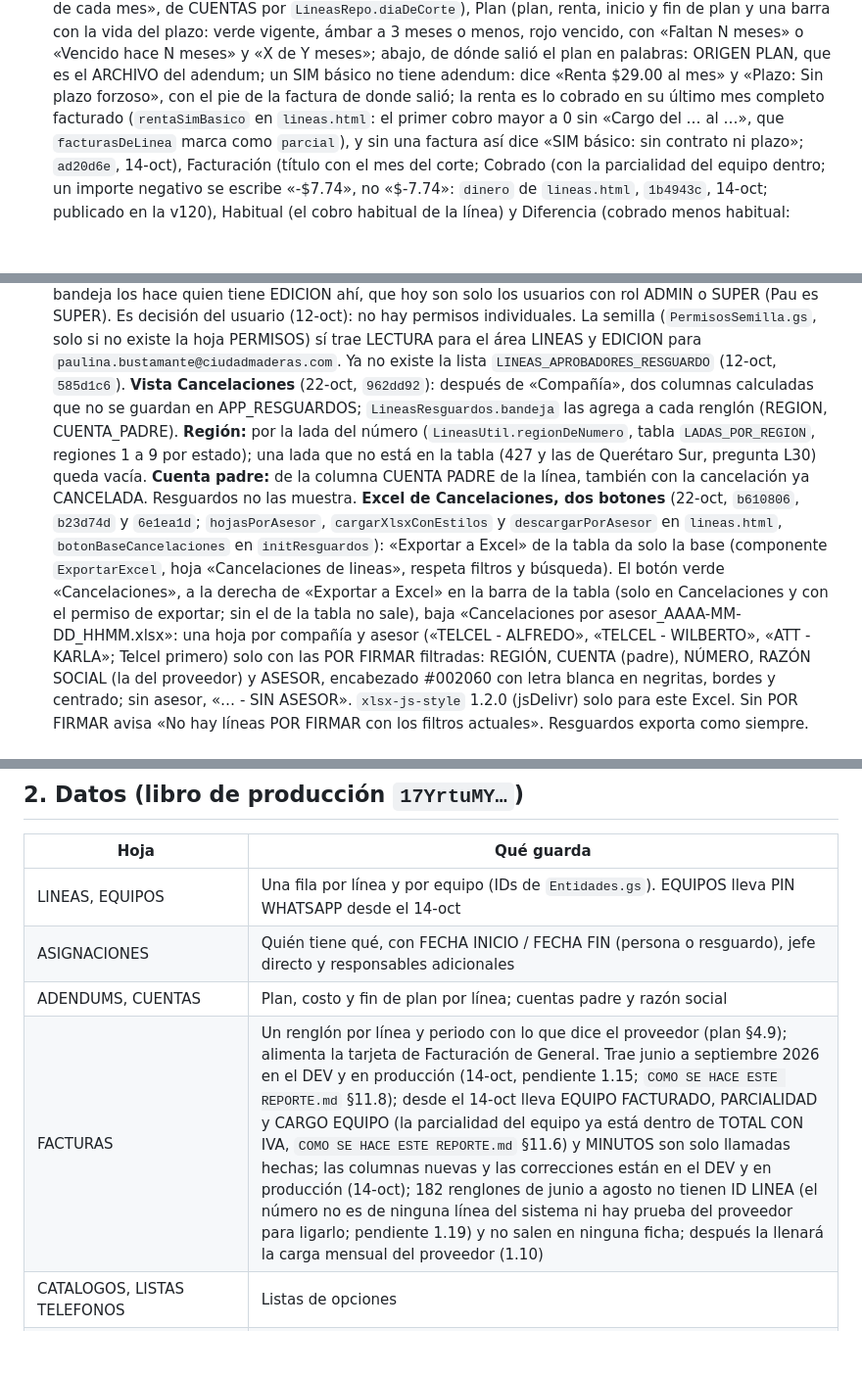
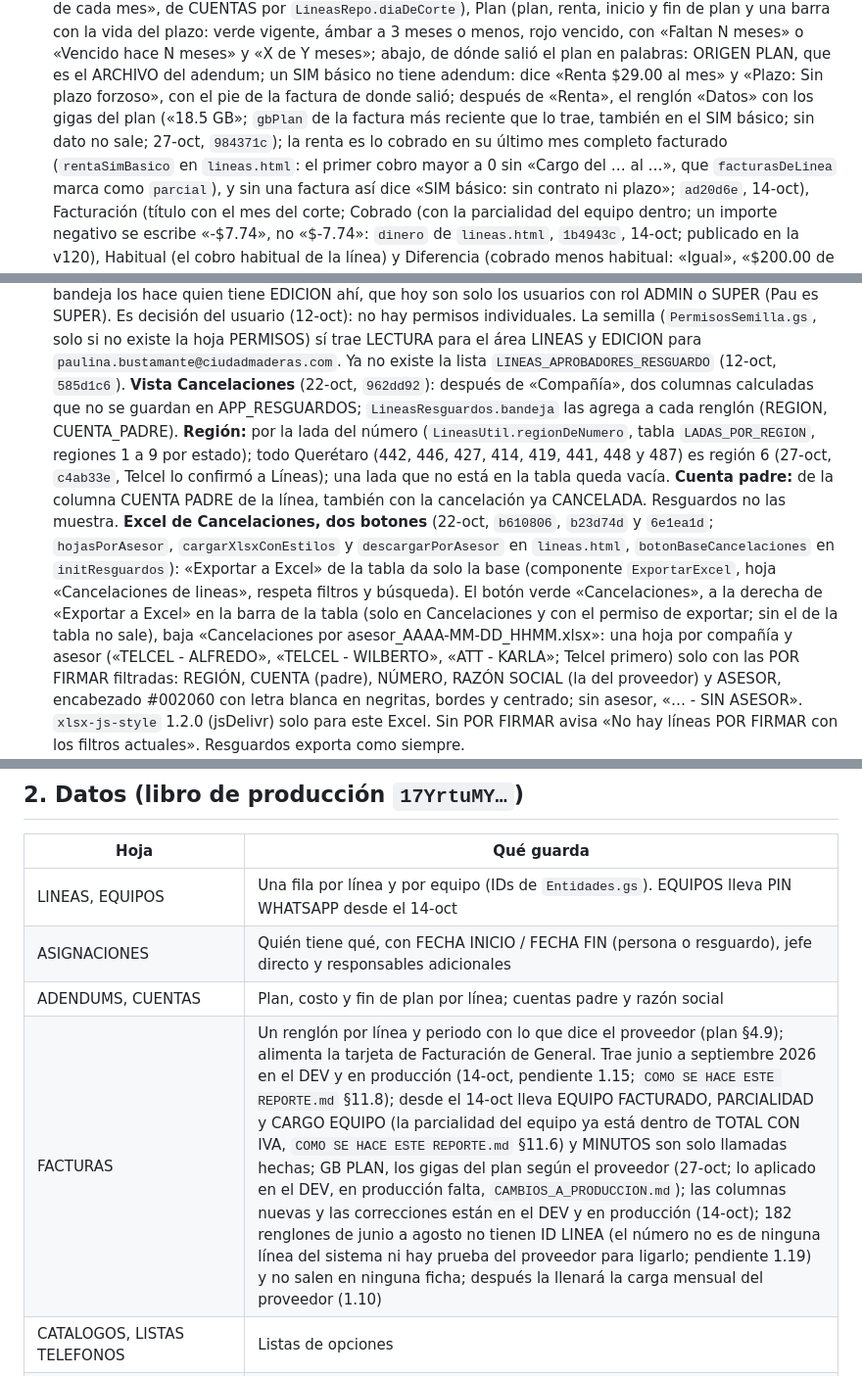
Before and after one commit to 15GaelNG/Inventario_Control-Interno, a Markdown page: docs/lineas-estado.md, 3 parts joined by grey strips. Shown at 98% size. GitHub-like rendering; blank space fills up the shorter version.

Commit message:
Documentos: lineas-estado con Querétaro región 6 y los gigas del plan (cambios 42 y 43)
Co-Authored-By: Claude Opus 5.5 <noreply@anthropic.com>

```diff
--- a/docs/lineas-estado.md
+++ b/docs/lineas-estado.md
@@ -84,7 +84,7 @@ está en el plan de la reestructura y los pendientes en la lista maestra, ambos
   `LineasRepo.diaDeCorte`), Plan (plan, renta, inicio y fin de plan y una barra con la vida del plazo: verde vigente, ámbar a 3
   meses o menos, rojo vencido, con «Faltan N meses» o «Vencido hace N meses» y «X de Y meses»; abajo, de dónde salió el plan en
   palabras: ORIGEN PLAN, que es el ARCHIVO del adendum; un SIM básico no tiene adendum: dice «Renta $29.00 al mes» y «Plazo: Sin plazo forzoso», con el
-  pie de la factura de donde salió; la renta es lo cobrado en su último mes completo facturado (`rentaSimBasico` en `lineas.html`: el primer cobro mayor a 0 sin
+  pie de la factura de donde salió; después de «Renta», el renglón «Datos» con los gigas del plan («18.5 GB»; `gbPlan` de la factura más reciente que lo trae, también en el SIM básico; sin dato no sale; 27-oct, `984371c`); la renta es lo cobrado en su último mes completo facturado (`rentaSimBasico` en `lineas.html`: el primer cobro mayor a 0 sin
   «Cargo del … al …», que `facturasDeLinea` marca como `parcial`), y sin una factura así dice «SIM básico: sin contrato ni plazo»; `ad20d6e`, 14-oct), Facturación (título con el mes
   del corte; Cobrado (con la parcialidad del equipo dentro; un importe negativo se escribe «-$7.74», no «$-7.74»: `dinero` de `lineas.html`, `1b4943c`, 14-oct; publicado en la v120), Habitual (el cobro habitual de la línea) y Diferencia (cobrado menos habitual: «Igual», «$200.00 de más» o «de menos»; menos de $0.05 cuenta como igual, el centavo de redondeo de Telcel; `fd25efd`, 14-oct, publicado en la v120 (15-oct): ya no es contra la renta del adendum, que en AT&T es el precio de lista y no lo que se paga con el descuento corporativo; la renta sigue en la tarjeta Plan), Uso (un SIM básico también tiene Habitual y Diferencia; lleva su renta en la tarjeta Plan),
   Equipo (solo si la línea paga un equipo a plazos: «Parcialidad 10 de 24 · MOTOROLA 4G XT2521-2 G15 256GB GRIS · $52.08»; `3cce1da`, 14-oct), «Cobrado como» solo si el número facturado es otro; «Últimos N meses» (con una sola factura,
@@ -332,7 +332,7 @@ está en el plan de la reestructura y los pendientes en la lista maestra, ambos
   permisos individuales. La semilla (`PermisosSemilla.gs`, solo si no existe la hoja PERMISOS) sí trae LECTURA para el área
   LINEAS y EDICION para `paulina.bustamante@ciudadmaderas.com`.
   Ya no existe la lista `LINEAS_APROBADORES_RESGUARDO` (12-oct, `585d1c6`).
-  **Vista Cancelaciones** (22-oct, `962dd92`): después de «Compañía», dos columnas calculadas que no se guardan en APP_RESGUARDOS; `LineasResguardos.bandeja` las agrega a cada renglón (REGION, CUENTA_PADRE). **Región:** por la lada del número (`LineasUtil.regionDeNumero`, tabla `LADAS_POR_REGION`, regiones 1 a 9 por estado); una lada que no está en la tabla (427 y las de Querétaro Sur, pregunta L30) queda vacía. **Cuenta padre:** de la columna CUENTA PADRE de la línea, también con la cancelación ya CANCELADA. Resguardos no las muestra.
+  **Vista Cancelaciones** (22-oct, `962dd92`): después de «Compañía», dos columnas calculadas que no se guardan en APP_RESGUARDOS; `LineasResguardos.bandeja` las agrega a cada renglón (REGION, CUENTA_PADRE). **Región:** por la lada del número (`LineasUtil.regionDeNumero`, tabla `LADAS_POR_REGION`, regiones 1 a 9 por estado); todo Querétaro (442, 446, 427, 414, 419, 441, 448 y 487) es región 6 (27-oct, `c4ab33e`, Telcel lo confirmó a Líneas); una lada que no está en la tabla queda vacía. **Cuenta padre:** de la columna CUENTA PADRE de la línea, también con la cancelación ya CANCELADA. Resguardos no las muestra.
   **Excel de Cancelaciones, dos botones** (22-oct, `b610806`, `b23d74d` y `6e1ea1d`; `hojasPorAsesor`, `cargarXlsxConEstilos` y `descargarPorAsesor` en `lineas.html`, `botonBaseCancelaciones` en `initResguardos`): «Exportar a Excel» de la tabla da solo la base (componente `ExportarExcel`, hoja «Cancelaciones de lineas», respeta filtros y búsqueda). El botón verde «Cancelaciones», a la derecha de «Exportar a Excel» en la barra de la tabla (solo en Cancelaciones y con el permiso de exportar; sin el de la tabla no sale), baja «Cancelaciones por asesor_AAAA-MM-DD_HHMM.xlsx»: una hoja por compañía y asesor («TELCEL - ALFREDO», «TELCEL - WILBERTO», «ATT - KARLA»; Telcel primero) solo con las POR FIRMAR filtradas: REGIÓN, CUENTA (padre), NÚMERO, RAZÓN SOCIAL (la del proveedor) y ASESOR, encabezado #002060 con letra blanca en negritas, bordes y centrado; sin asesor, «… - SIN ASESOR». `xlsx-js-style` 1.2.0 (jsDelivr) solo para este Excel. Sin POR FIRMAR avisa «No hay líneas POR FIRMAR con los filtros actuales». Resguardos exporta como siempre.
 - **Mandar a resguardo y Mandar a cancelación** (13-oct, `aff5615`; `LineasResguardos.gs`, `abrirResguardo` y
   `abrirCancelacion` en `lineas.html`):
@@ -532,7 +532,7 @@ está en el plan de la reestructura y los pendientes en la lista maestra, ambos
 | LINEAS, EQUIPOS | Una fila por línea y por equipo (IDs de `Entidades.gs`). EQUIPOS lleva PIN WHATSAPP desde el 14-oct |
 | ASIGNACIONES | Quién tiene qué, con FECHA INICIO / FECHA FIN (persona o resguardo), jefe directo y responsables adicionales |
 | ADENDUMS, CUENTAS | Plan, costo y fin de plan por línea; cuentas padre y razón social |
-| FACTURAS | Un renglón por línea y periodo con lo que dice el proveedor (plan §4.9); alimenta la tarjeta de Facturación de General. Trae junio a septiembre 2026 en el DEV y en producción (14-oct, pendiente 1.15; `COMO SE HACE ESTE REPORTE.md` §11.8); desde el 14-oct lleva EQUIPO FACTURADO, PARCIALIDAD y CARGO EQUIPO (la parcialidad del equipo ya está dentro de TOTAL CON IVA, `COMO SE HACE ESTE REPORTE.md` §11.6) y MINUTOS son solo llamadas hechas; las columnas nuevas y las correcciones están en el DEV y en producción (14-oct); 182 renglones de junio a agosto no tienen ID LINEA (el número no es de ninguna línea del sistema ni hay prueba del proveedor para ligarlo; pendiente 1.19) y no salen en ninguna ficha; después la llenará la carga mensual del proveedor (1.10) |
+| FACTURAS | Un renglón por línea y periodo con lo que dice el proveedor (plan §4.9); alimenta la tarjeta de Facturación de General. Trae junio a septiembre 2026 en el DEV y en producción (14-oct, pendiente 1.15; `COMO SE HACE ESTE REPORTE.md` §11.8); desde el 14-oct lleva EQUIPO FACTURADO, PARCIALIDAD y CARGO EQUIPO (la parcialidad del equipo ya está dentro de TOTAL CON IVA, `COMO SE HACE ESTE REPORTE.md` §11.6) y MINUTOS son solo llamadas hechas; GB PLAN, los gigas del plan según el proveedor (27-oct; lo aplicado en el DEV, en producción falta, `CAMBIOS_A_PRODUCCION.md`); las columnas nuevas y las correcciones están en el DEV y en producción (14-oct); 182 renglones de junio a agosto no tienen ID LINEA (el número no es de ninguna línea del sistema ni hay prueba del proveedor para ligarlo; pendiente 1.19) y no salen en ninguna ficha; después la llenará la carga mensual del proveedor (1.10) |
 | CATALOGOS, LISTAS TELEFONOS | Listas de opciones |
 | INSPECCIONES LINEAS, RESPONSIVAS LINEAS | Los documentos capturados (PDF en NUCOS; la responsiva de una línea sin equipo, en LINEAS). El comentario va en COMENTARIO (antes OBSERVACIONES; renombrada en el DEV el 6-oct y en producción el 7-oct). Desde el 19-oct (v135) INSPECCIONES LINEAS suma `No EMPLEADO` y `DIRECTOR`, y RESPONSIVAS LINEAS `JEFE DIRECTO`. RESPONSIVAS LINEAS lleva ID LINEA (el registro: el equipo o la línea sin equipo) e **ID LINEA ENTREGADA** (la línea de ese día; columna AR en producción, creada el 15-oct) |
 | MOVIMIENTOS | Historial único: un renglón por acción (`LineasRepo.registrarMovimiento`) |
```
